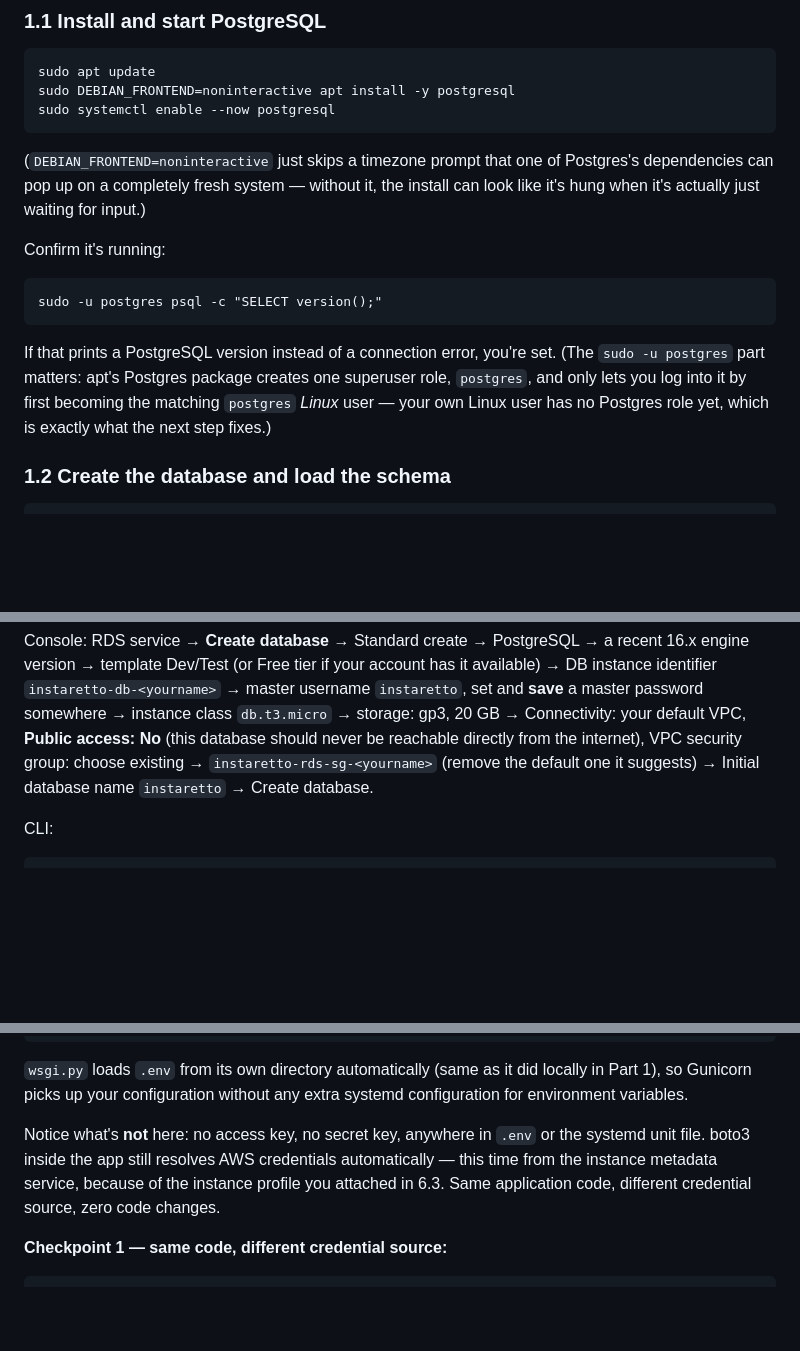
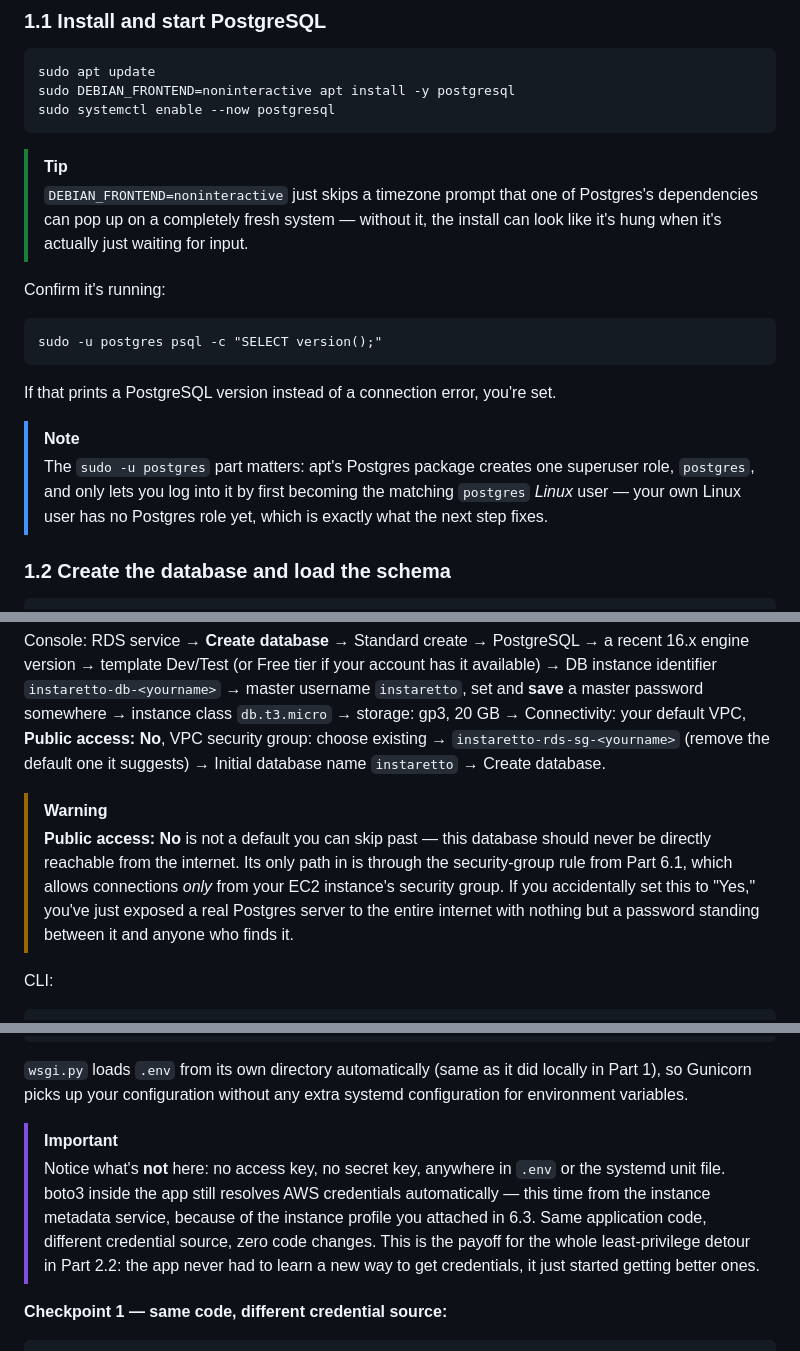
Before and after one commit to professordiogodev/instaretto, a Markdown page: LAB.md, 3 parts joined by grey strips. GitHub-like rendering; blank space fills up the shorter version.

````diff
--- a/LAB.md
+++ b/LAB.md
@@ -138,10 +138,11 @@ sudo DEBIAN_FRONTEND=noninteractive apt install -y postgresql
 sudo systemctl enable --now postgresql
 ```
 
-(`DEBIAN_FRONTEND=noninteractive` just skips a timezone prompt that one
-of Postgres's dependencies can pop up on a completely fresh system —
-without it, the install can look like it's hung when it's actually
-just waiting for input.)
+> [!TIP]
+> `DEBIAN_FRONTEND=noninteractive` just skips a timezone prompt that
+> one of Postgres's dependencies can pop up on a completely fresh
+> system — without it, the install can look like it's hung when it's
+> actually just waiting for input.
 
 Confirm it's running:
 
@@ -150,11 +151,14 @@ sudo -u postgres psql -c "SELECT version();"
 ```
 
 If that prints a PostgreSQL version instead of a connection error,
-you're set. (The `sudo -u postgres` part matters: apt's Postgres
-package creates one superuser role, `postgres`, and only lets you log
-into it by first becoming the matching `postgres` *Linux* user — your
-own Linux user has no Postgres role yet, which is exactly what the
-next step fixes.)
+you're set.
+
+> [!NOTE]
+> The `sudo -u postgres` part matters: apt's Postgres package creates
+> one superuser role, `postgres`, and only lets you log into it by
+> first becoming the matching `postgres` *Linux* user — your own Linux
+> user has no Postgres role yet, which is exactly what the next step
+> fixes.
 
 ### 1.2 Create the database and load the schema
 
@@ -780,10 +782,18 @@ tier if your account has it available) → DB instance identifier
 `instaretto-db-<yourname>` → master username `instaretto`, set and
 **save** a master password somewhere → instance class `db.t3.micro` →
 storage: gp3, 20 GB → Connectivity: your default VPC, **Public access:
-No** (this database should never be reachable directly from the
-internet), VPC security group: choose existing →
+No**, VPC security group: choose existing →
 `instaretto-rds-sg-<yourname>` (remove the default one it suggests) →
 Initial database name `instaretto` → Create database.
+
+> [!WARNING]
+> **Public access: No** is not a default you can skip past — this
+> database should never be directly reachable from the internet. Its
+> only path in is through the security-group rule from Part 6.1, which
+> allows connections *only* from your EC2 instance's security group.
+> If you accidentally set this to "Yes," you've just exposed a real
+> Postgres server to the entire internet with nothing but a password
+> standing between it and anyone who finds it.
 
 CLI:
 
@@ -1028,11 +1038,15 @@ sudo systemctl status instaretto
 it did locally in Part 1), so Gunicorn picks up your configuration
 without any extra systemd configuration for environment variables.
 
-Notice what's **not** here: no access key, no secret key, anywhere in
-`.env` or the systemd unit file. boto3 inside the app still resolves
-AWS credentials automatically — this time from the instance metadata
-service, because of the instance profile you attached in 6.3. Same
-application code, different credential source, zero code changes.
+> [!IMPORTANT]
+> Notice what's **not** here: no access key, no secret key, anywhere
+> in `.env` or the systemd unit file. boto3 inside the app still
+> resolves AWS credentials automatically — this time from the instance
+> metadata service, because of the instance profile you attached in
+> 6.3. Same application code, different credential source, zero code
+> changes. This is the payoff for the whole least-privilege detour in
+> Part 2.2: the app never had to learn a new way to get credentials,
+> it just started getting better ones.
 
 **Checkpoint 1 — same code, different credential source:**
 
````
Also changed, not shown: other parts of LAB.md (+1 -3 lines), README.md (+18 -16 lines).
